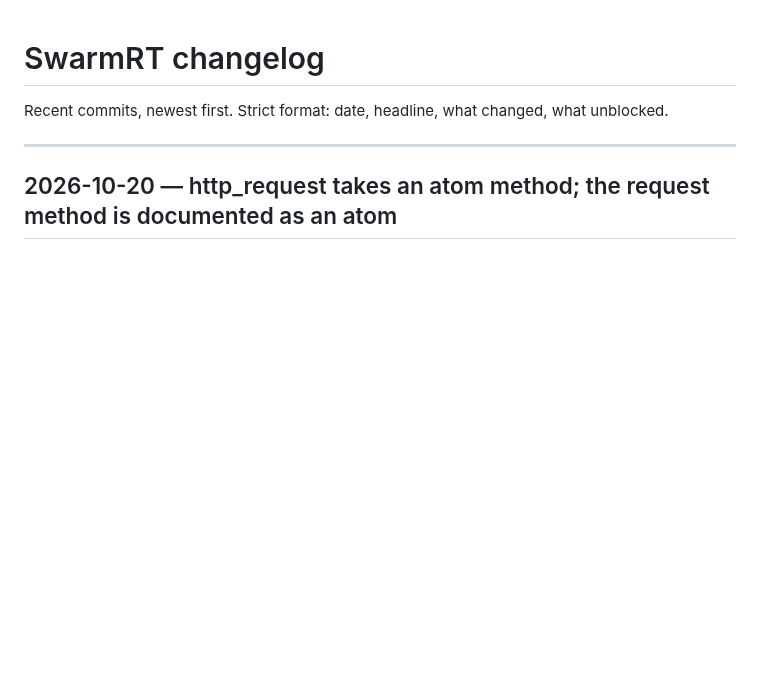
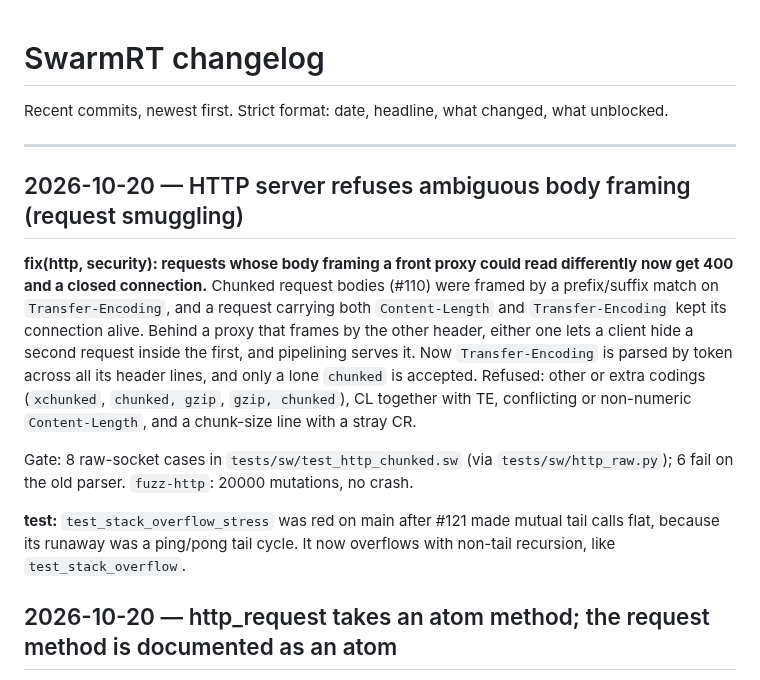
Before and after one commit to skyblanket/swarmrt, a Markdown page: docs/CHANGELOG.md, the part around the change. GitHub-like rendering; blank space fills up the shorter version.

Commit message:
changelog: ambiguous HTTP body framing refused
Co-Authored-By: Claude Opus 5.5 <noreply@anthropic.com>
Claude-Session: https://claude.ai/code/session_016jS65kn5WxDsbVU2teBZZE

```diff
--- a/docs/CHANGELOG.md
+++ b/docs/CHANGELOG.md
@@ -3,6 +3,28 @@
 Recent commits, newest first. Strict format: date, headline, what changed, what unblocked.
 
 ---
+
+## 2026-10-20 — HTTP server refuses ambiguous body framing (request smuggling)
+
+**fix(http, security): requests whose body framing a front proxy could read
+differently now get 400 and a closed connection.** Chunked request bodies
+(#110) were framed by a prefix/suffix match on `Transfer-Encoding`, and a
+request carrying both `Content-Length` and `Transfer-Encoding` kept its
+connection alive. Behind a proxy that frames by the other header, either one
+lets a client hide a second request inside the first, and pipelining serves
+it. Now `Transfer-Encoding` is parsed by token across all its header lines,
+and only a lone `chunked` is accepted. Refused: other or extra codings
+(`xchunked`, `chunked, gzip`, `gzip, chunked`), CL together with TE,
+conflicting or non-numeric `Content-Length`, and a chunk-size line with a
+stray CR.
+
+Gate: 8 raw-socket cases in `tests/sw/test_http_chunked.sw` (via
+`tests/sw/http_raw.py`); 6 fail on the old parser. `fuzz-http`: 20000
+mutations, no crash.
+
+**test:** `test_stack_overflow_stress` was red on main after #121 made mutual
+tail calls flat, because its runaway was a ping/pong tail cycle. It now
+overflows with non-tail recursion, like `test_stack_overflow`.
 
 ## 2026-10-20 — http_request takes an atom method; the request method is documented as an atom
 
```
